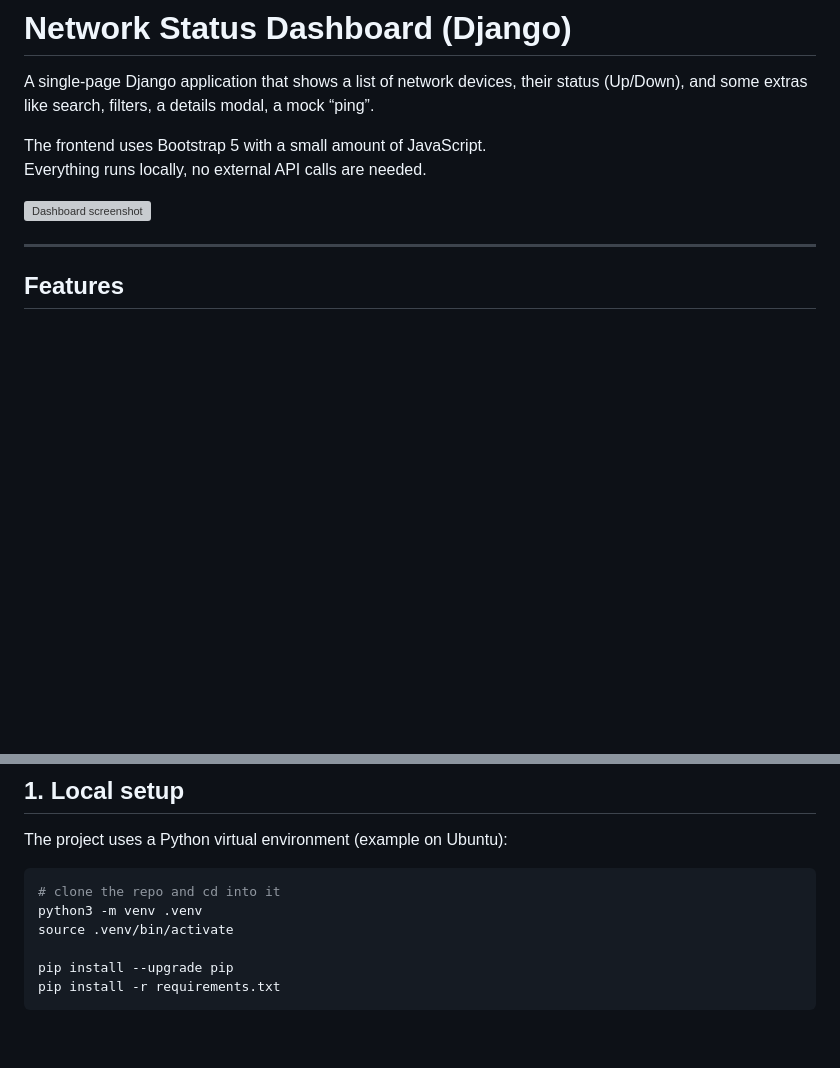
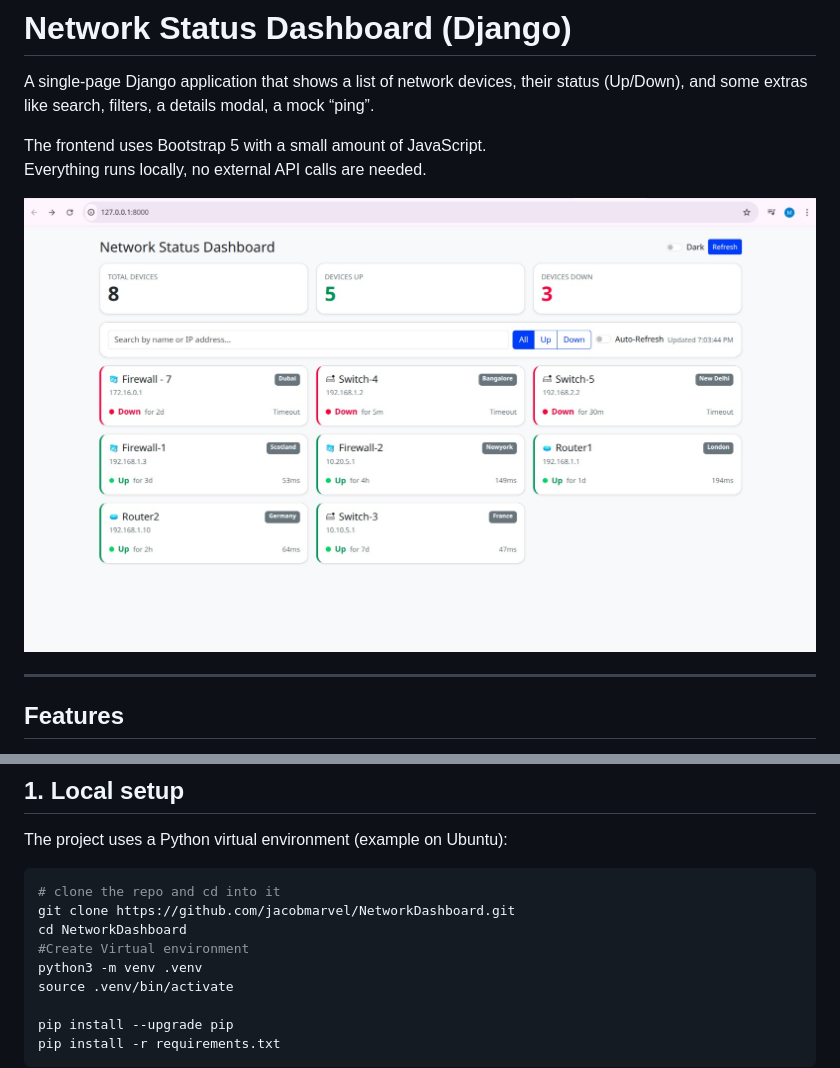
Before and after one commit to jacobmarvel/NetworkDashboard, a Markdown page: README.md, 2 parts joined by grey strips. GitHub-like rendering; blank space fills up the shorter version; grey boxes are pictures that could not be loaded.

````diff
--- a/README.md
+++ b/README.md
@@ -5,7 +5,7 @@ A single-page Django application that shows a list of network devices, their sta
 The frontend uses Bootstrap 5 with a small amount of JavaScript.
 Everything runs locally, no external API calls are needed.
 
-![Dashboard screenshot](networkdash/docs/dashboard.jpeg)
+![Dashboard screenshot](docs/dashboard.jpeg)
 
 ---
 
@@ -31,6 +31,9 @@ The project uses a Python virtual environment (example on Ubuntu):
 
 ```bash
 # clone the repo and cd into it
+git clone https://github.com/jacobmarvel/NetworkDashboard.git
+cd NetworkDashboard
+#Create Virtual environment
 python3 -m venv .venv
 source .venv/bin/activate
 
````
